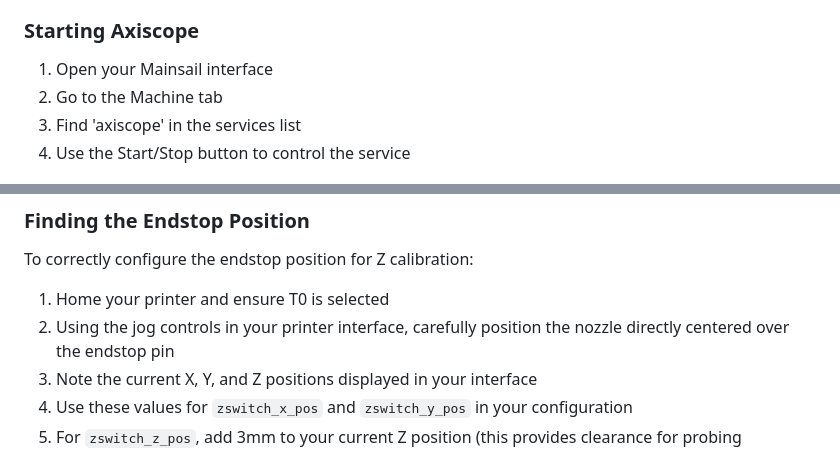
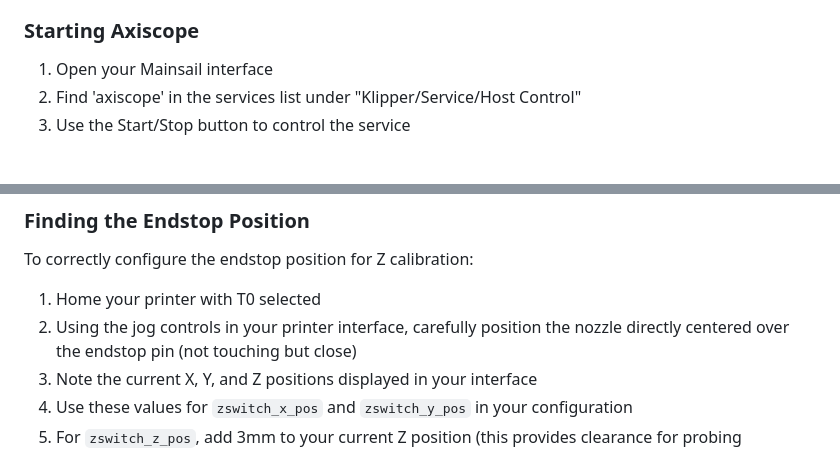
Before and after one commit to nic335/Axiscope, a Markdown page: README.md, 2 parts joined by grey strips. GitHub-like rendering.

Commit message:
small readme change

```diff
--- a/README.md
+++ b/README.md
@@ -59,9 +59,8 @@ The install script will:
 ### Starting Axiscope
 
 1. Open your Mainsail interface
-2. Go to the Machine tab
-3. Find 'axiscope' in the services list
-4. Use the Start/Stop button to control the service
+2. Find 'axiscope' in the services list under "Klipper/Service/Host Control"
+3. Use the Start/Stop button to control the service
 
 <img style="padding-bottom: 10px;" src="media/ServiceControl.png" alt="Alt text" width="250"/><br/>
 
@@ -95,8 +94,8 @@ finish_gcode: M118 Calibration complete
 
 To correctly configure the endstop position for Z calibration:
 
-1. Home your printer and ensure T0 is selected
-2. Using the jog controls in your printer interface, carefully position the nozzle directly centered over the endstop pin
+1. Home your printer with T0 selected
+2. Using the jog controls in your printer interface, carefully position the nozzle directly centered over the endstop pin (not touching but close)
 3. Note the current X, Y, and Z positions displayed in your interface
 4. Use these values for `zswitch_x_pos` and `zswitch_y_pos` in your configuration
 5. For `zswitch_z_pos`, add 3mm to your current Z position (this provides clearance for probing uncalibrated nozzle)
```
